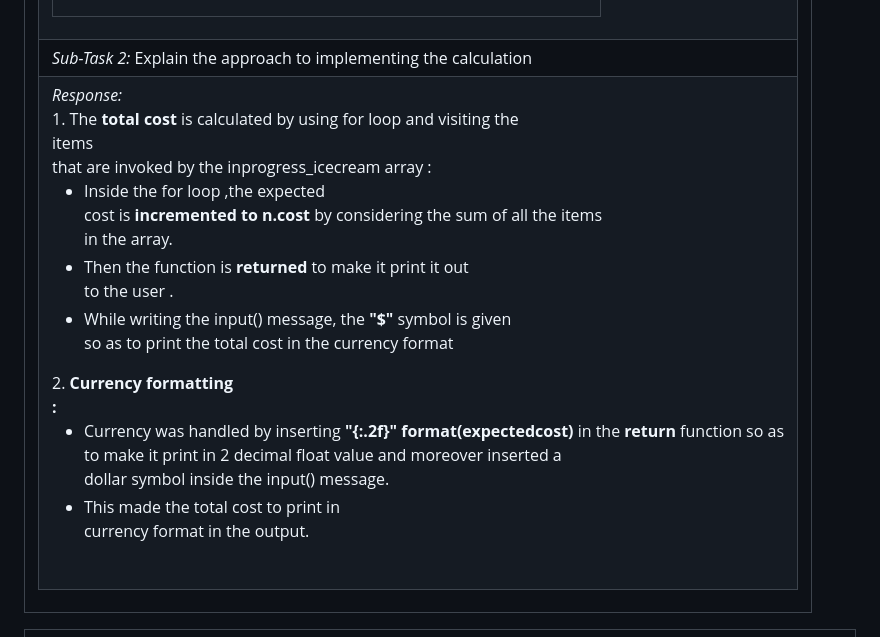
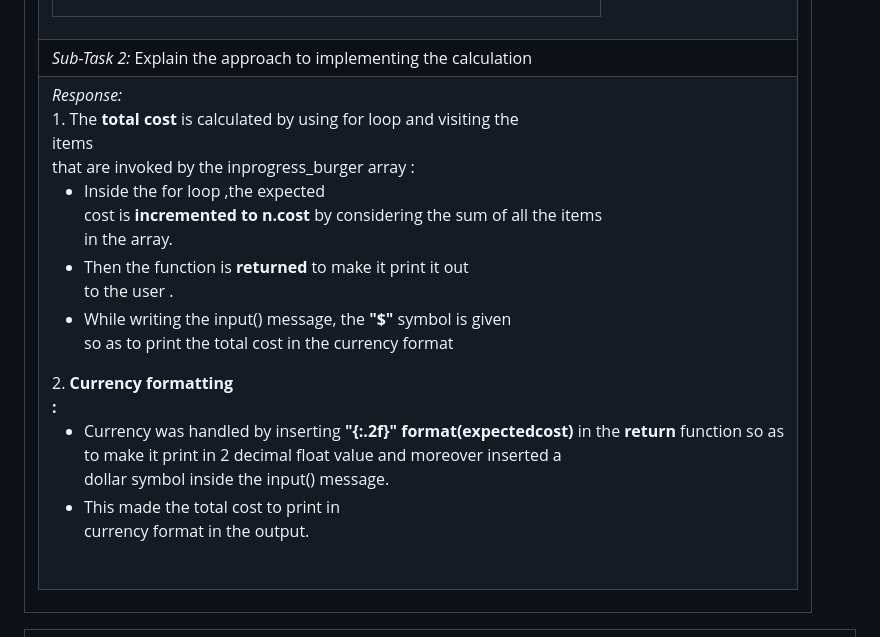
Before and after one commit to AshwiniValmiki/IS601-004, a Markdown page: BurgerMachine/mp2submission.md, the part around one of its changes. Drawn GitHub-style.

Commit message:
Added final submission file of Mini Project 2

```diff
--- a/BurgerMachine/mp2submission.md
+++ b/BurgerMachine/mp2submission.md
@@ -19,7 +19,7 @@
 </td></tr>
 </table></td></tr>
 <tr><td> <em>Sub-Task 2: </em> Explain the approach to implementing the calculation</td></tr>
-<tr><td> <em>Response:</em> <div>1. The <b>total cost </b>is calculated by using for loop and visiting the</div><div>items<br>that are invoked by the inprogress_icecream array :</div><div><ul><li>Inside the for loop ,the expected<br>cost is <b>incremented to n.cost </b>by considering the sum of all the items<br>in the array.</li><li>Then the function is <b>returned</b> to make it print it out<br>to the user .</li><li>While writing the input() message, the <b>"$" </b>symbol is given<br>so as to print the total cost in the currency format</li></ul></div><div>2. <b>Currency formatting<br>:</b></div><div><ul><li>Currency was handled by inserting <b>"{:.2f}" format(expectedcost) </b>in the <b>return</b> function so as<br>to make it print in 2 decimal float value and moreover inserted a<br>dollar symbol inside the input() message.<li>This made the total cost to print in<br>currency format in the output.</li></li></ul></div><br></td></tr>
+<tr><td> <em>Response:</em> <div>1. The <b>total cost </b>is calculated by using for loop and visiting the</div><div>items<br>that are invoked by the inprogress_burger array :</div><div><ul><li>Inside the for loop ,the expected<br>cost is <b>incremented to n.cost </b>by considering the sum of all the items<br>in the array.</li><li>Then the function is <b>returned</b> to make it print it out<br>to the user .</li><li>While writing the input() message, the <b>"$" </b>symbol is given<br>so as to print the total cost in the currency format</li></ul></div><div>2. <b>Currency formatting<br>:</b></div><div><ul><li>Currency was handled by inserting <b>"{:.2f}" format(expectedcost) </b>in the <b>return</b> function so as<br>to make it print in 2 decimal float value and moreover inserted a<br>dollar symbol inside the input() message.</li><li>This made the total cost to print in<br>currency format in the output.</li></ul></div><br></td></tr>
 </table></td></tr>
 <table><tr><td> <em>Deliverable 2: </em> Exception Handling </td></tr><tr><td><em>Status: </em> <img width="100" height="20" src="https://user-images.githubusercontent.com/54863474/211707773-e6aef7cb-d5b2-4053-bbb1-b09fc609041e.png"></td></tr>
 <tr><td><table><tr><td> <em>Sub-Task 1: </em> Screenshot(s) of adjusted code to handle exceptions</td></tr>
```
Also changed, not shown: other parts of BurgerMachine/mp2submission.md (+1 -1 lines).
